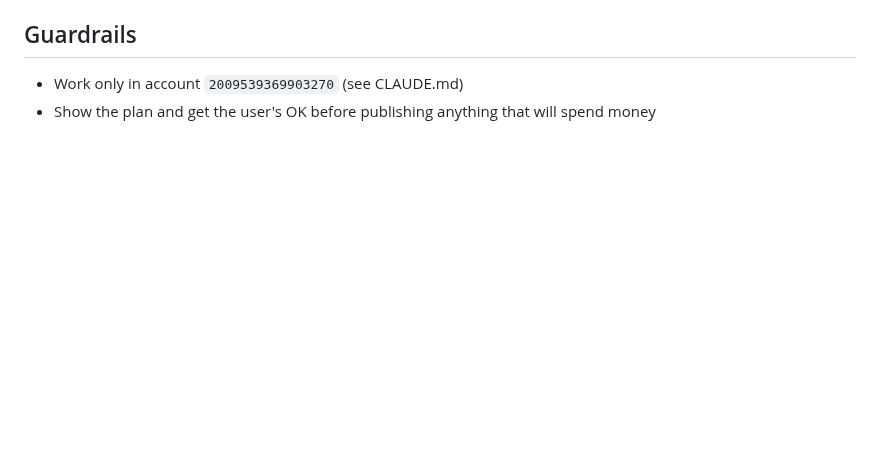
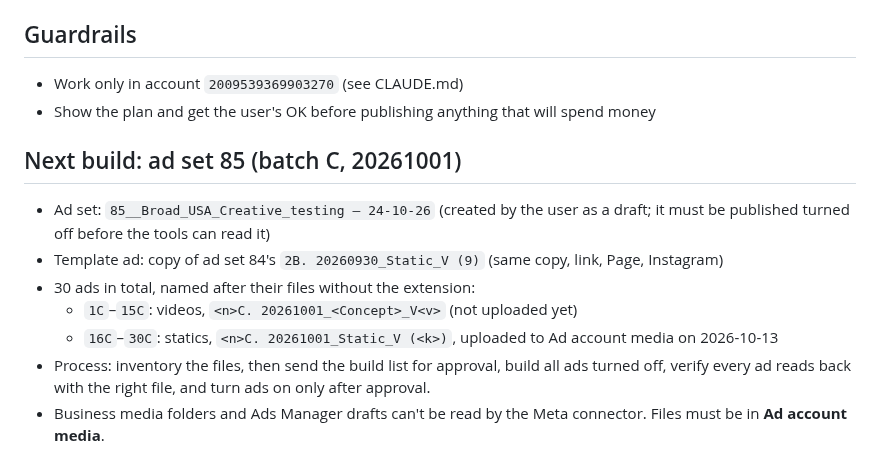
Before and after one commit to mediagoldshorecapital-source/Merin, a Markdown page: meta-ads-playbook.md, the part around the change. Rendered like a GitHub page; blank space fills up the shorter version.

Commit message:
Playbook: plan for ad set 85 batch C build
Co-Authored-By: Claude Opus 5.5 <noreply@anthropic.com>
Claude-Session: https://claude.ai/code/session_018D2ucWbodk68LtGvhR2Qit

```diff
--- a/meta-ads-playbook.md
+++ b/meta-ads-playbook.md
@@ -63,3 +63,13 @@ New test ad sets go into the **Testing** campaign. The budget sits at the campai
 
 - Work only in account `2009539369903270` (see CLAUDE.md)
 - Show the plan and get the user's OK before publishing anything that will spend money
+
+## Next build: ad set 85 (batch C, 20261001)
+
+- Ad set: `85__Broad_USA_Creative_testing – 24-10-26` (created by the user as a draft; it must be published turned off before the tools can read it)
+- Template ad: copy of ad set 84's `2B. 20260930_Static_V (9)` (same copy, link, Page, Instagram)
+- 30 ads in total, named after their files without the extension:
+  - `1C`–`15C`: videos, `<n>C. 20261001_<Concept>_V<v>` (not uploaded yet)
+  - `16C`–`30C`: statics, `<n>C. 20261001_Static_V (<k>)`, uploaded to Ad account media on 2026-10-13
+- Process: inventory the files, then send the build list for approval, build all ads turned off, verify every ad reads back with the right file, and turn ads on only after approval.
+- Business media folders and Ads Manager drafts can't be read by the Meta connector. Files must be in **Ad account media**.
```
